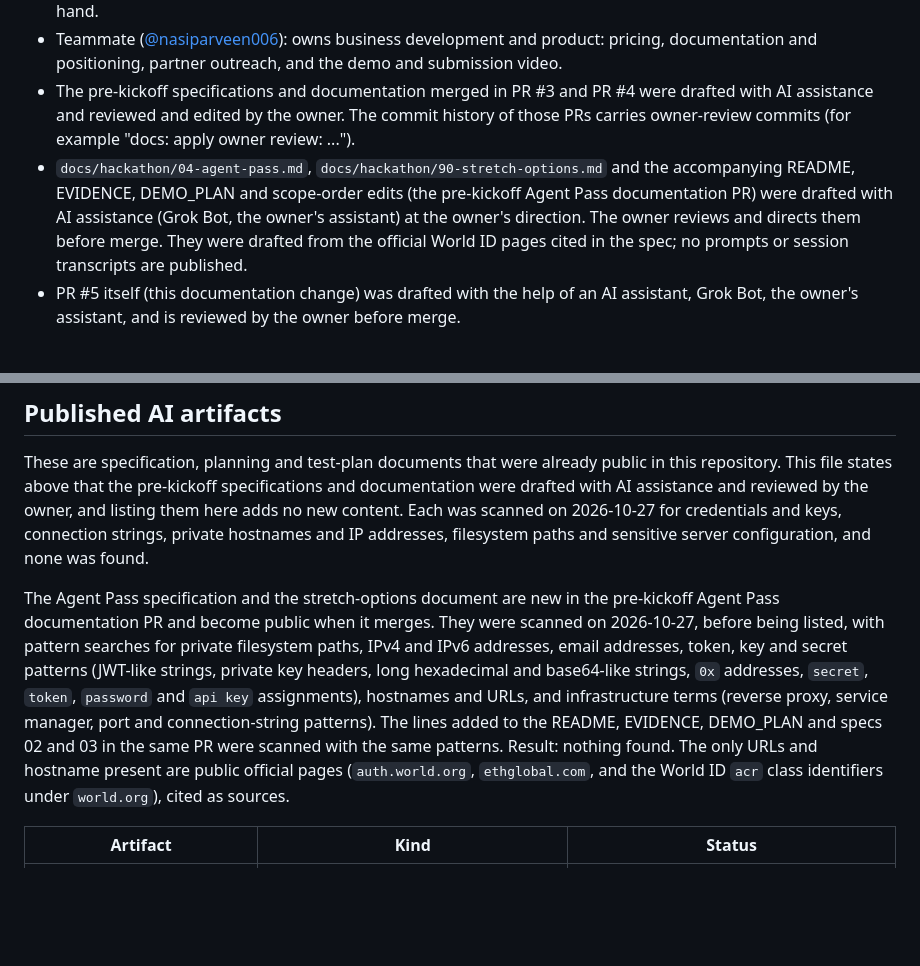
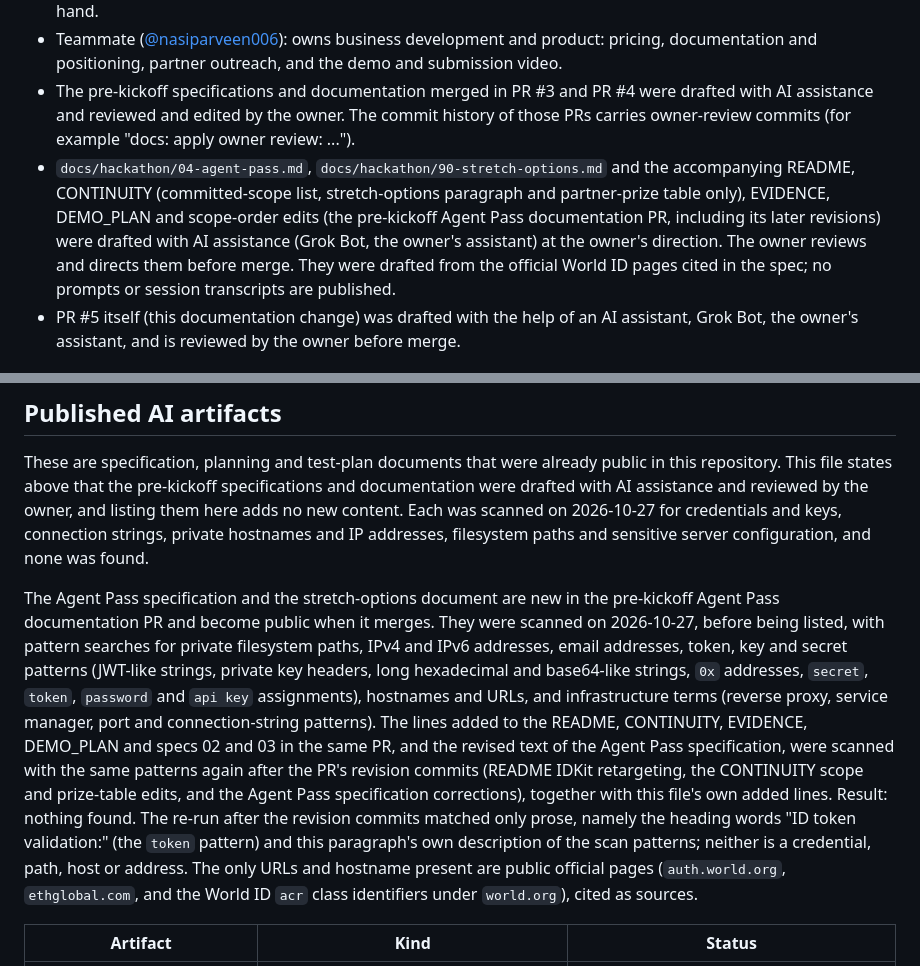
Before and after one commit to ozzyshaik-org/world-supersonic-public, a Markdown page: AI_USAGE.md, 2 parts joined by grey strips. GitHub-like rendering; blank space fills up the shorter version.

Commit message:
docs(ai-usage): record CONTINUITY.md edits and the re-run documentation scan

```diff
--- a/AI_USAGE.md
+++ b/AI_USAGE.md
@@ -21,7 +21,7 @@ from this baseline section. See [CONTINUITY.md](CONTINUITY.md) for the baseline/
   documentation and positioning, partner outreach, and the demo and submission video.
 - The pre-kickoff specifications and documentation merged in PR #3 and PR #4 were drafted with AI assistance and reviewed
   and edited by the owner. The commit history of those PRs carries owner-review commits (for example "docs: apply owner review: ...").
-- `docs/hackathon/04-agent-pass.md`, `docs/hackathon/90-stretch-options.md` and the accompanying README, EVIDENCE, DEMO_PLAN and scope-order edits (the pre-kickoff Agent Pass documentation PR) were drafted with AI assistance (Grok Bot, the owner's assistant) at the owner's direction. The owner reviews and directs them before merge. They were drafted from the official World ID pages cited in the spec; no prompts or session transcripts are published.
+- `docs/hackathon/04-agent-pass.md`, `docs/hackathon/90-stretch-options.md` and the accompanying README, CONTINUITY (committed-scope list, stretch-options paragraph and partner-prize table only), EVIDENCE, DEMO_PLAN and scope-order edits (the pre-kickoff Agent Pass documentation PR, including its later revisions) were drafted with AI assistance (Grok Bot, the owner's assistant) at the owner's direction. The owner reviews and directs them before merge. They were drafted from the official World ID pages cited in the spec; no prompts or session transcripts are published.
 - PR #5 itself (this documentation change) was drafted with the help of an AI assistant, Grok Bot, the owner's assistant, and is reviewed by the owner before merge.
 
 ## Usage by area
@@ -38,7 +38,7 @@ from this baseline section. See [CONTINUITY.md](CONTINUITY.md) for the baseline/
 
 These are specification, planning and test-plan documents that were already public in this repository. This file states above that the pre-kickoff specifications and documentation were drafted with AI assistance and reviewed by the owner, and listing them here adds no new content. Each was scanned on 2026-10-27 for credentials and keys, connection strings, private hostnames and IP addresses, filesystem paths and sensitive server configuration, and none was found.
 
-The Agent Pass specification and the stretch-options document are new in the pre-kickoff Agent Pass documentation PR and become public when it merges. They were scanned on 2026-10-27, before being listed, with pattern searches for private filesystem paths, IPv4 and IPv6 addresses, email addresses, token, key and secret patterns (JWT-like strings, private key headers, long hexadecimal and base64-like strings, `0x` addresses, `secret`, `token`, `password` and `api key` assignments), hostnames and URLs, and infrastructure terms (reverse proxy, service manager, port and connection-string patterns). The lines added to the README, EVIDENCE, DEMO_PLAN and specs 02 and 03 in the same PR were scanned with the same patterns. Result: nothing found. The only URLs and hostname present are public official pages (`auth.world.org`, `ethglobal.com`, and the World ID `acr` class identifiers under `world.org`), cited as sources.
+The Agent Pass specification and the stretch-options document are new in the pre-kickoff Agent Pass documentation PR and become public when it merges. They were scanned on 2026-10-27, before being listed, with pattern searches for private filesystem paths, IPv4 and IPv6 addresses, email addresses, token, key and secret patterns (JWT-like strings, private key headers, long hexadecimal and base64-like strings, `0x` addresses, `secret`, `token`, `password` and `api key` assignments), hostnames and URLs, and infrastructure terms (reverse proxy, service manager, port and connection-string patterns). The lines added to the README, CONTINUITY, EVIDENCE, DEMO_PLAN and specs 02 and 03 in the same PR, and the revised text of the Agent Pass specification, were scanned with the same patterns again after the PR's revision commits (README IDKit retargeting, the CONTINUITY scope and prize-table edits, and the Agent Pass specification corrections), together with this file's own added lines. Result: nothing found. The re-run after the revision commits matched only prose, namely the heading words "ID token validation:" (the `token` pattern) and this paragraph's own description of the scan patterns; neither is a credential, path, host or address. The only URLs and hostname present are public official pages (`auth.world.org`, `ethglobal.com`, and the World ID `acr` class identifiers under `world.org`), cited as sources.
 
 | Artifact | Kind | Status |
 |---|---|---|
```
